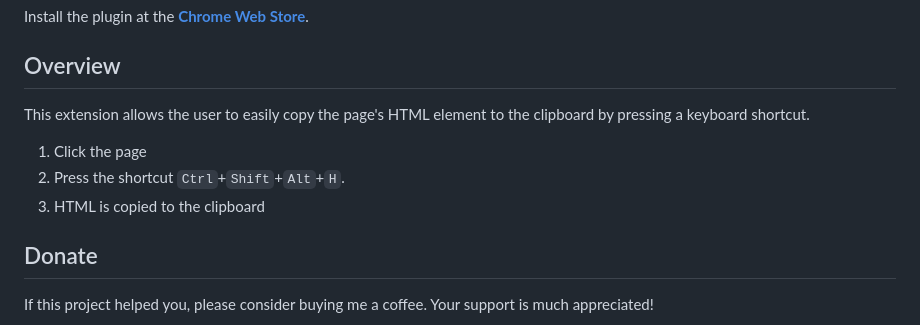
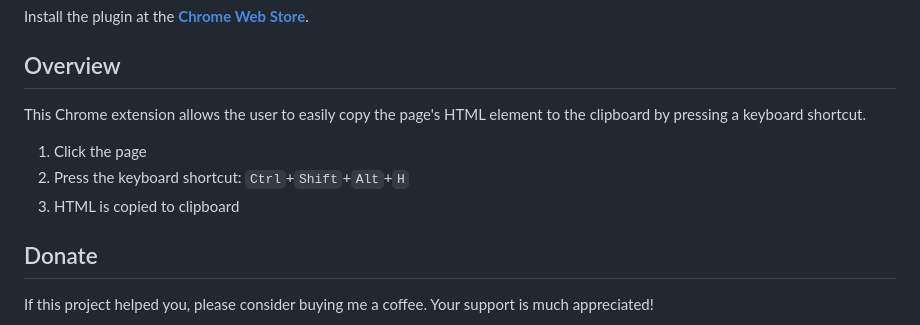
Before and after one commit to justinmahar/chrome-copy-html, a Markdown page: README.md, the part around the change. GitHub-like rendering.

```diff
--- a/README.md
+++ b/README.md
@@ -18,13 +18,11 @@ Install the plugin at the **[Chrome Web Store](https://chrome.google.com/webstor
 
 ## Overview
 
-This extension allows the user to easily copy the page's HTML element to the clipboard by pressing a keyboard shortcut.
+This Chrome extension allows the user to easily copy the page's HTML element to the clipboard by pressing a keyboard shortcut.
 
 1. Click the page
-2. Press the shortcut `Ctrl`+`Shift`+`Alt`+`H`.
-3. HTML is copied to the clipboard
-
-
+2. Press the keyboard shortcut: `Ctrl`+`Shift`+`Alt`+`H`
+3. HTML is copied to clipboard
 
 ## Donate
 
```
